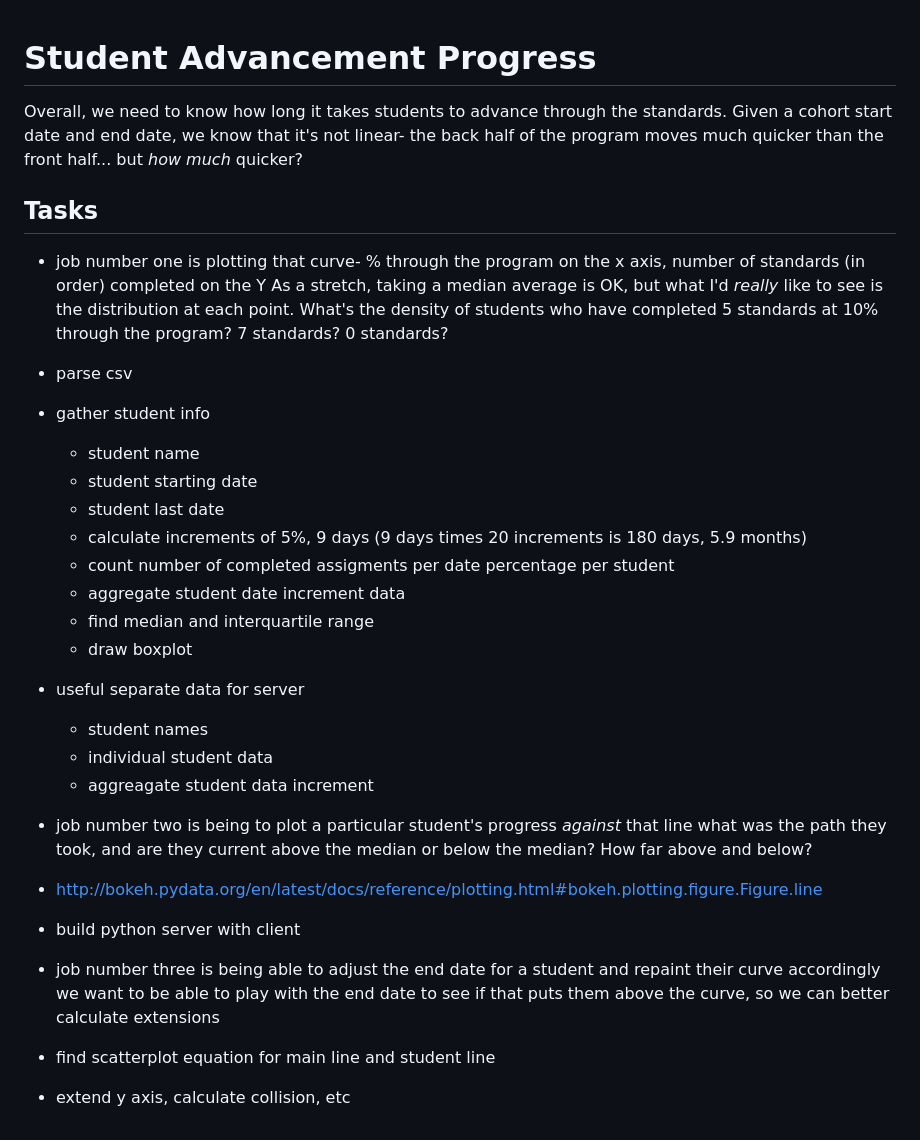
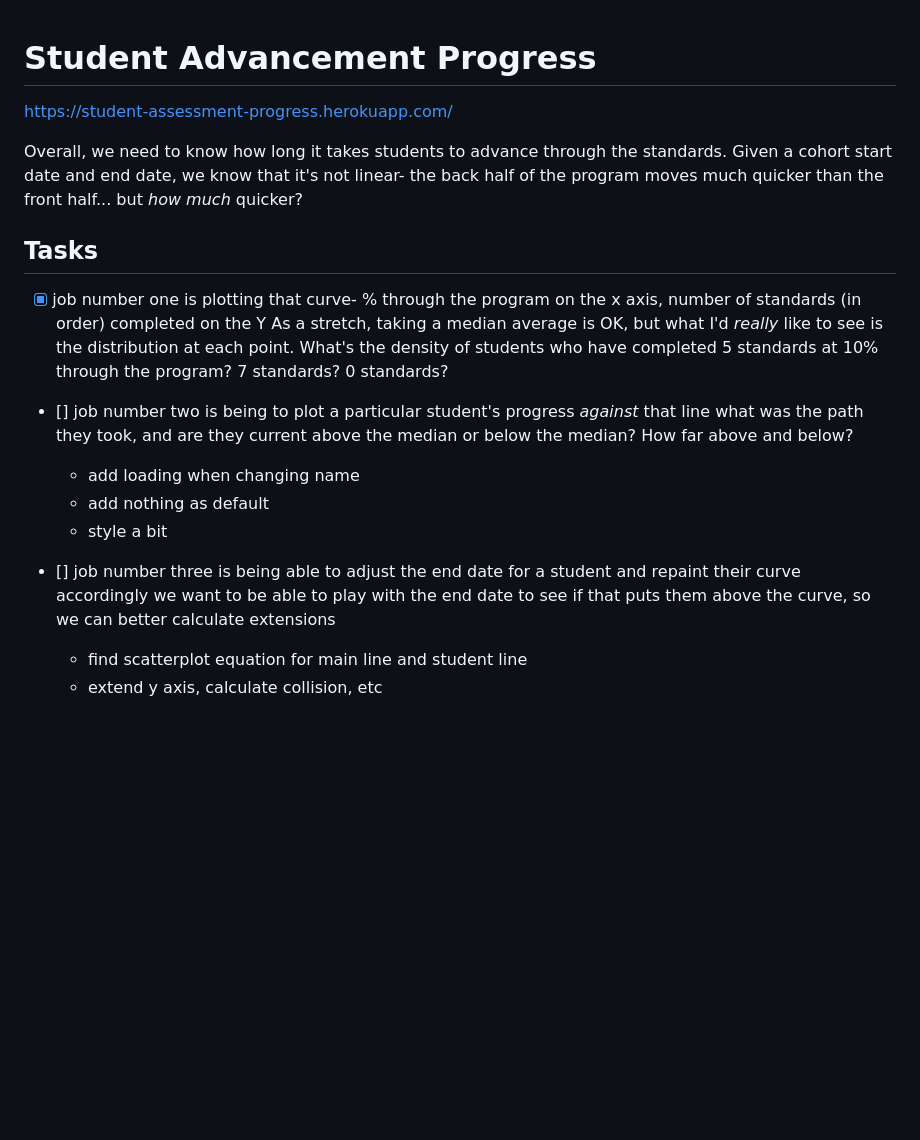
Before and after one commit to gShrike/progress-visualization, a Markdown page: README.md, the part around the change. Rendered like a GitHub page; blank space fills up the shorter version.

```diff
--- a/README.md
+++ b/README.md
@@ -1,35 +1,21 @@
 # Student Advancement Progress
+
+https://student-assessment-progress.herokuapp.com/
 
 Overall, we need to know how long it takes students to advance through the standards. Given a cohort start date and end date, we know that it's not linear- the back half of the program moves much quicker than the front half... but _how much_ quicker?
 
 ## Tasks
 
-- job number one is plotting that curve- % through the program on the x axis, number of standards (in order) completed on the Y
+- [x] job number one is plotting that curve- % through the program on the x axis, number of standards (in order) completed on the Y
 As a stretch, taking a median average is OK, but what I'd _really_ like to see is the distribution at each point. What's the density of students who have completed 5 standards at 10% through the program? 7 standards? 0 standards?
 
-- parse csv
-- gather student info
-  - student name
-  - student starting date
-  - student last date
-  - calculate increments of 5%, 9 days (9 days times 20 increments is 180 days, 5.9 months)
-  - count number of completed assigments per date percentage per student
-  - aggregate student date increment data
-  - find median and interquartile range
-  - draw boxplot
-- useful separate data for server
-  - student names
-  - individual student data
-  - aggreagate student data increment
+- [] job number two is being to plot a particular student's progress *against* that line
+what was the path they took, and are they current above the median or below the median? How far above and below?
+  - add loading when changing name
+  - add nothing as default
+  - style a bit
 
-- job number two is being to plot a particular student's progress *against* that line
-what was the path they took, and are they current above the median or below the median? How far above and below?
-
-- http://bokeh.pydata.org/en/latest/docs/reference/plotting.html#bokeh.plotting.figure.Figure.line
-- build python server with client
-
-- job number three is being able to adjust the end date for a student and repaint their curve accordingly
+- [] job number three is being able to adjust the end date for a student and repaint their curve accordingly
 we want to be able to play with the end date to see if that puts them above the curve, so we can better calculate extensions
-
-- find scatterplot equation for main line and student line
-- extend y axis, calculate collision, etc
+  - find scatterplot equation for main line and student line
+  - extend y axis, calculate collision, etc
```
Also changed, not shown: static/favicon.png (added), 5 other files.
